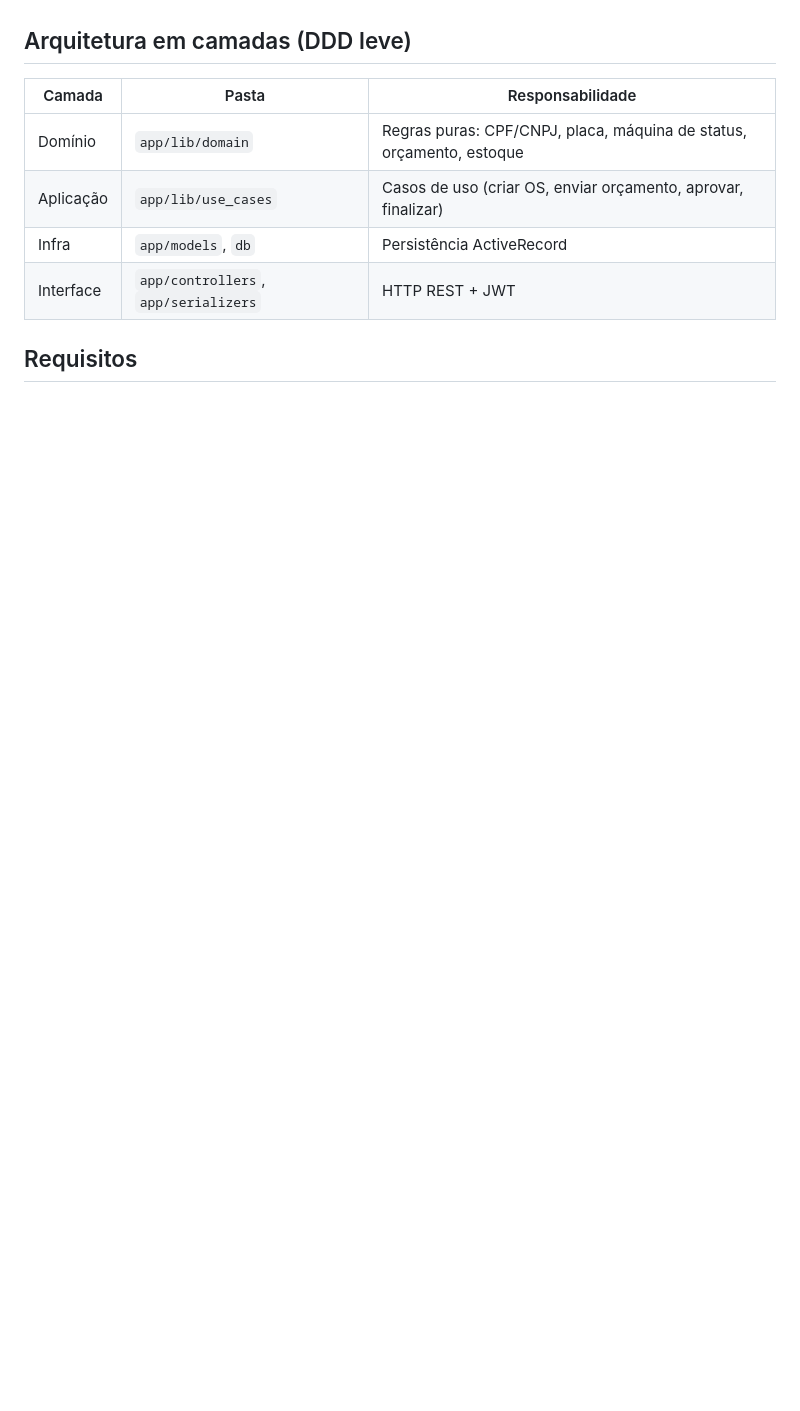
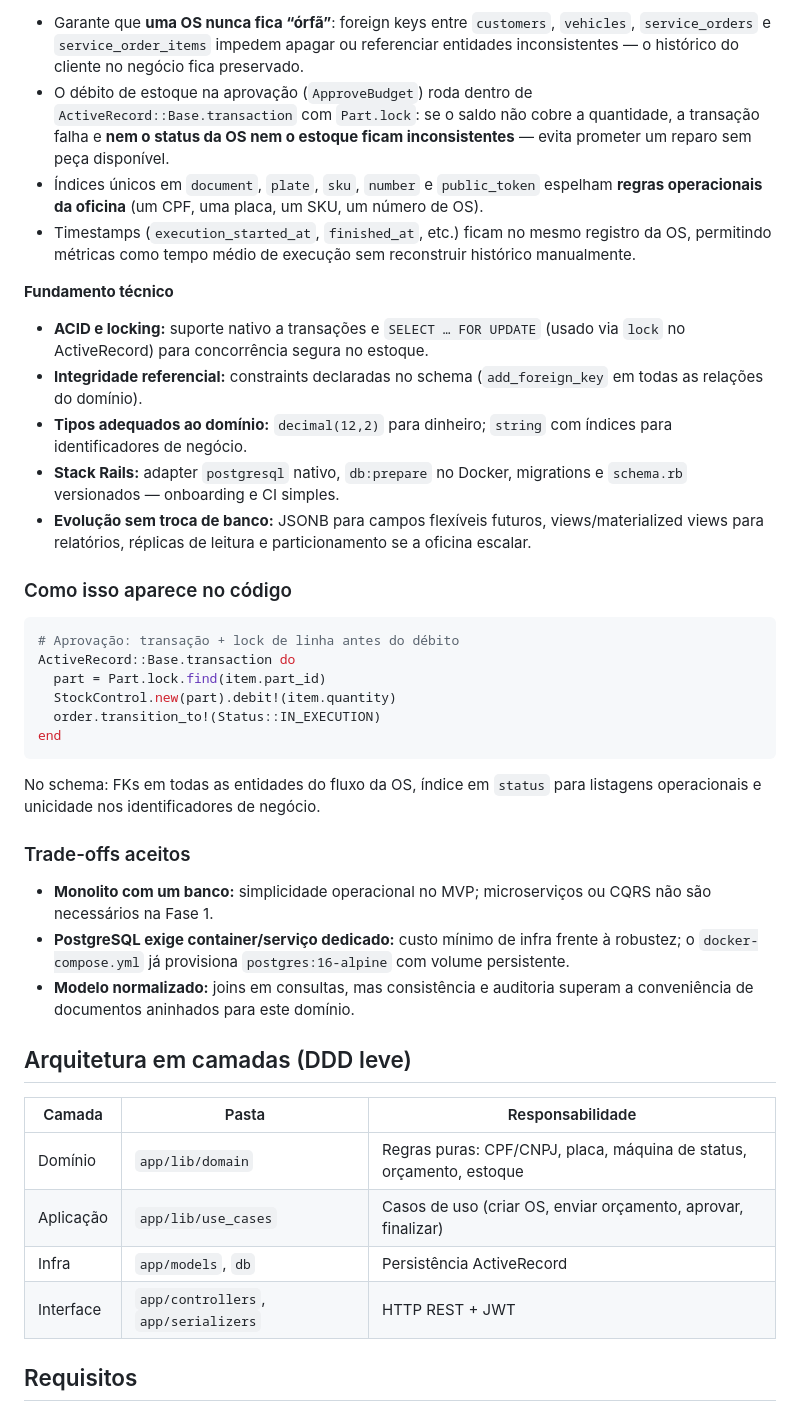
Before and after one commit to derektsc/Oficina-Tech-Challenge, a Markdown page: README.md, the part around one of its changes. Rendered like a GitHub page; blank space fills up the shorter version.

````diff
--- a/README.md
+++ b/README.md
@@ -29,3 +60,34 @@ PostgreSQL é maduro, bem suportado pelo Rails e adequado a um monolito MVP, com
+- Garante que **uma OS nunca fica “órfã”**: foreign keys entre `customers`, `vehicles`, `service_orders` e `service_order_items` impedem apagar ou referenciar entidades inconsistentes — o histórico do cliente no negócio fica preservado.
+- O débito de estoque na aprovação (`ApproveBudget`) roda dentro de `ActiveRecord::Base.transaction` com `Part.lock`: se o saldo não cobre a quantidade, a transação falha e **nem o status da OS nem o estoque ficam inconsistentes** — evita prometer um reparo sem peça disponível.
+- Índices únicos em `document`, `plate`, `sku`, `number` e `public_token` espelham **regras operacionais da oficina** (um CPF, uma placa, um SKU, um número de OS).
+- Timestamps (`execution_started_at`, `finished_at`, etc.) ficam no mesmo registro da OS, permitindo métricas como tempo médio de execução sem reconstruir histórico manualmente.
+
+**Fundamento técnico**
+
+- **ACID e locking:** suporte nativo a transações e `SELECT … FOR UPDATE` (usado via `lock` no ActiveRecord) para concorrência segura no estoque.
+- **Integridade referencial:** constraints declaradas no schema (`add_foreign_key` em todas as relações do domínio).
+- **Tipos adequados ao domínio:** `decimal(12,2)` para dinheiro; `string` com índices para identificadores de negócio.
+- **Stack Rails:** adapter `postgresql` nativo, `db:prepare` no Docker, migrations e `schema.rb` versionados — onboarding e CI simples.
+- **Evolução sem troca de banco:** JSONB para campos flexíveis futuros, views/materialized views para relatórios, réplicas de leitura e particionamento se a oficina escalar.
+
+### Como isso aparece no código
+
+```ruby
+# Aprovação: transação + lock de linha antes do débito
+ActiveRecord::Base.transaction do
+  part = Part.lock.find(item.part_id)
+  StockControl.new(part).debit!(item.quantity)
+  order.transition_to!(Status::IN_EXECUTION)
+end
+```
+
+No schema: FKs em todas as entidades do fluxo da OS, índice em `status` para listagens operacionais e unicidade nos identificadores de negócio.
+
+### Trade-offs aceitos
+
+- **Monolito com um banco:** simplicidade operacional no MVP; microserviços ou CQRS não são necessários na Fase 1.
+- **PostgreSQL exige container/serviço dedicado:** custo mínimo de infra frente à robustez; o `docker-compose.yml` já provisiona `postgres:16-alpine` com volume persistente.
+- **Modelo normalizado:** joins em consultas, mas consistência e auditoria superam a conveniência de documentos aninhados para este domínio.
 
 ## Arquitetura em camadas (DDD leve)
 
````
Also changed, not shown: other parts of README.md (+37 -6 lines).
